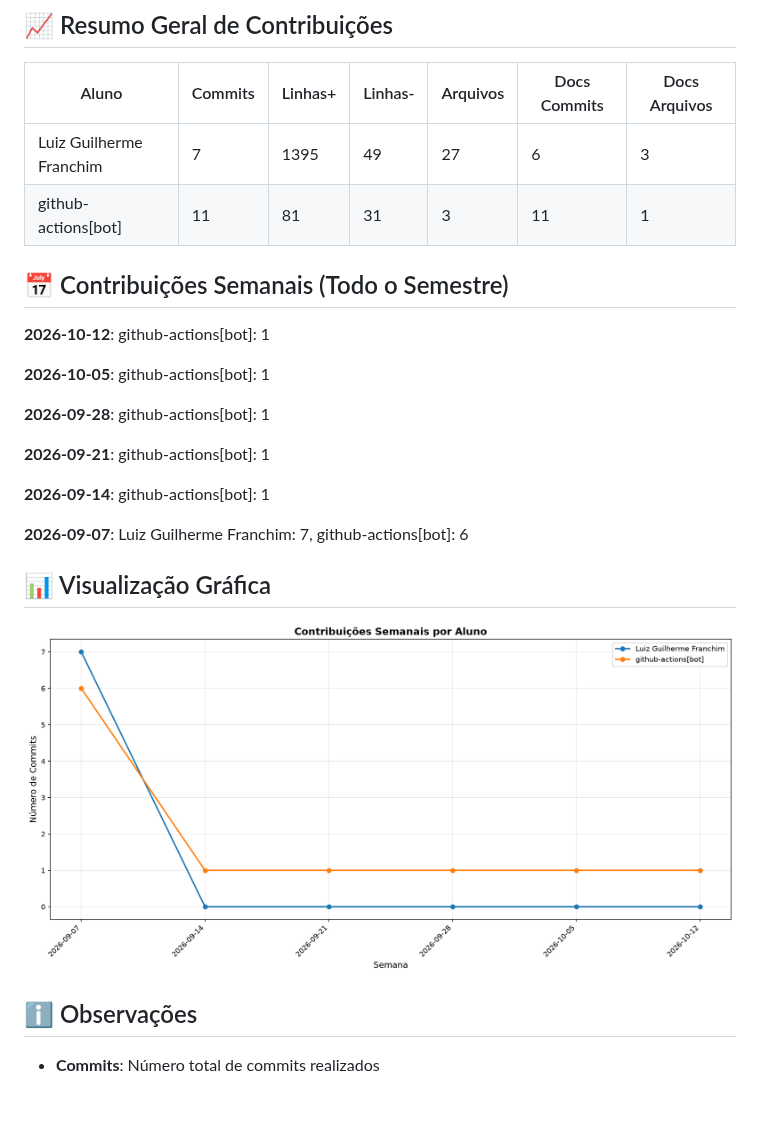
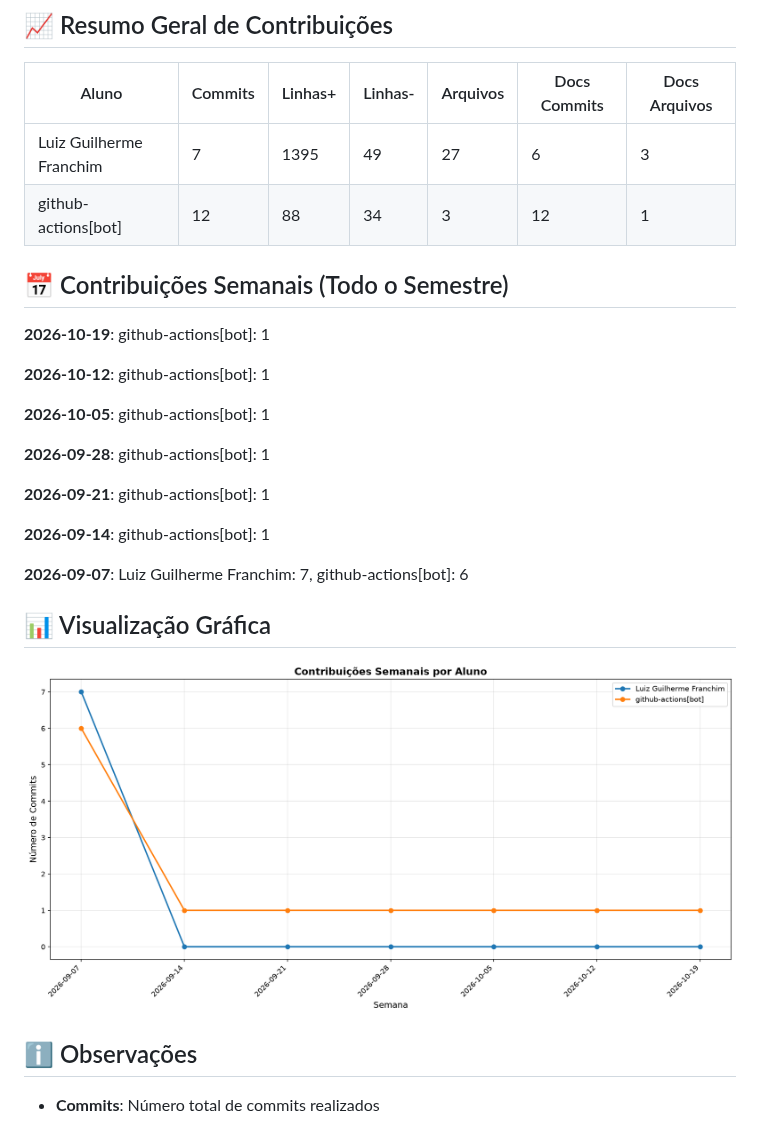
Before and after one commit to ICEI-PUC-Minas-PMV-ADS/pmv-ads-2026-2-e5-empext-t6-TexOS, a Markdown page: documentos/CONTRIBUTION_REPORT.md, the part around one of its changes. GitHub-like rendering; pictures changed too: documentos/img/contribution-weekly.png; blank space fills up the shorter version.

Commit message:
📊 Atualizar relatório de contribuições [skip ci]

```diff
--- a/documentos/CONTRIBUTION_REPORT.md
+++ b/documentos/CONTRIBUTION_REPORT.md
@@ -9,10 +9,12 @@
 | Aluno                   |   Commits |   Linhas+ |   Linhas- |   Arquivos |   Docs Commits |   Docs Arquivos |
 |-------------------------|-----------|-----------|-----------|------------|----------------|-----------------|
 | Luiz Guilherme Franchim |         7 |      1395 |        49 |         27 |              6 |               3 |
-| github-actions[bot]     |        11 |        81 |        31 |          3 |             11 |               1 |
+| github-actions[bot]     |        12 |        88 |        34 |          3 |             12 |               1 |
 
 
 ## 📅 Contribuições Semanais (Todo o Semestre)
+
+**2026-10-19**: github-actions[bot]: 1
 
 **2026-10-12**: github-actions[bot]: 1
 
```
Also changed, not shown: other parts of documentos/CONTRIBUTION_REPORT.md (+1 -1 lines), documentos/img/contribution-total.png.
